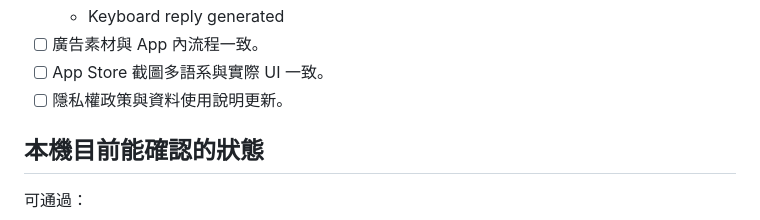
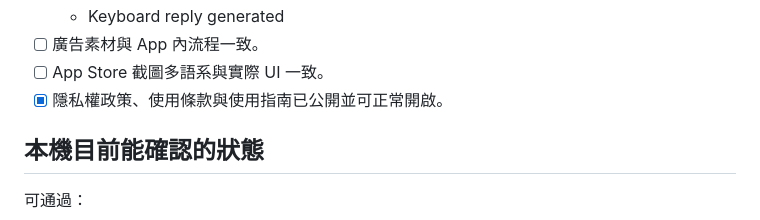
Before and after one commit to zli426491-byte/ai-love-keyboard, a Markdown page: LAUNCH_READINESS_CHECKLIST.md, the part around the change. Rendered like a GitHub page.

```diff
--- a/LAUNCH_READINESS_CHECKLIST.md
+++ b/LAUNCH_READINESS_CHECKLIST.md
@@ -107,7 +107,7 @@
   - Keyboard reply generated
 - [ ] 廣告素材與 App 內流程一致。
 - [ ] App Store 截圖多語系與實際 UI 一致。
-- [ ] 隱私權政策與資料使用說明更新。
+- [x] 隱私權政策、使用條款與使用指南已公開並可正常開啟。
 
 ## 本機目前能確認的狀態
 
```
Also changed, not shown: docs/LOVEKEY_PRELAUNCH_STATUS_2026-07-15.md (+4 -0 lines).
